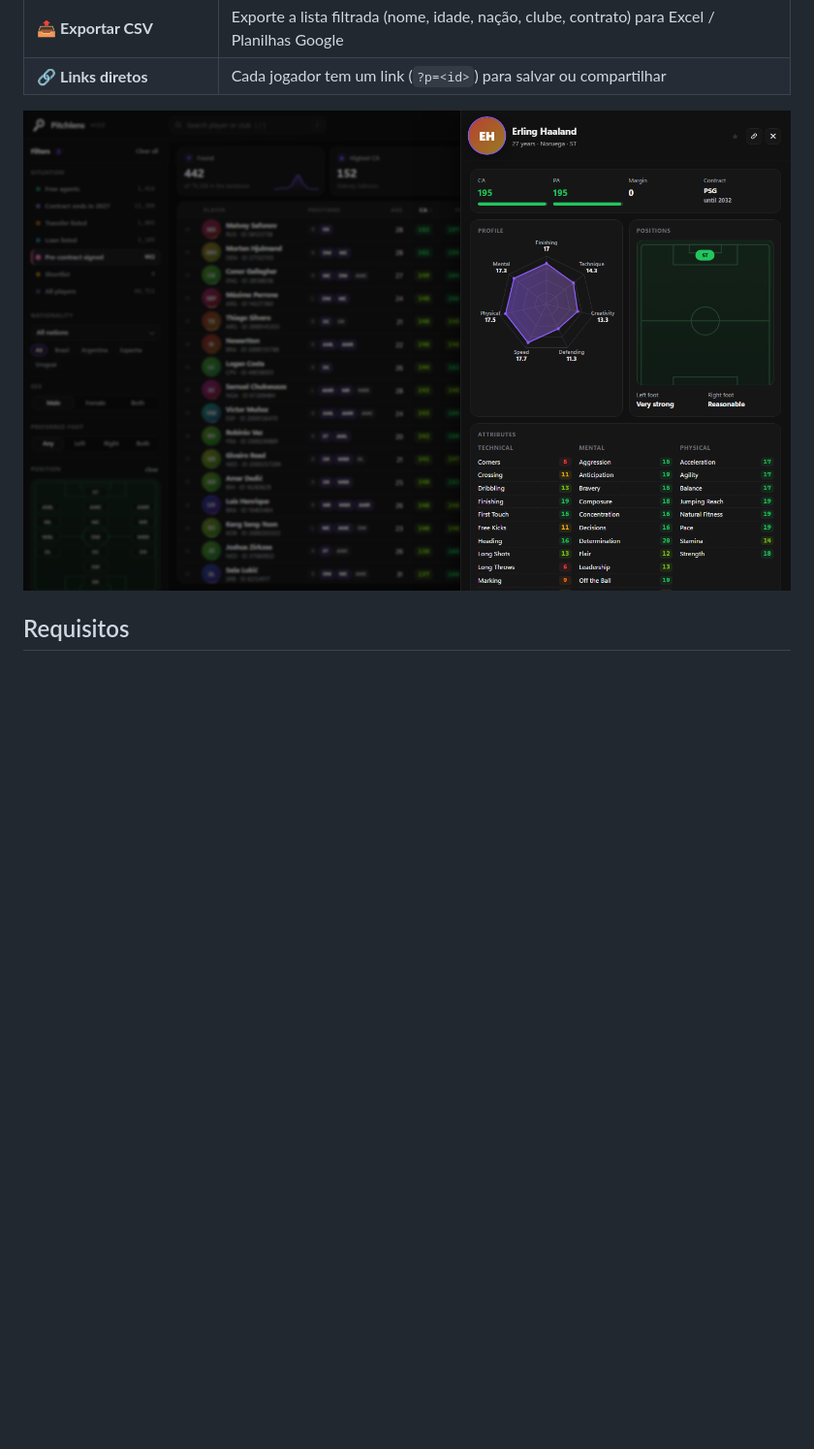
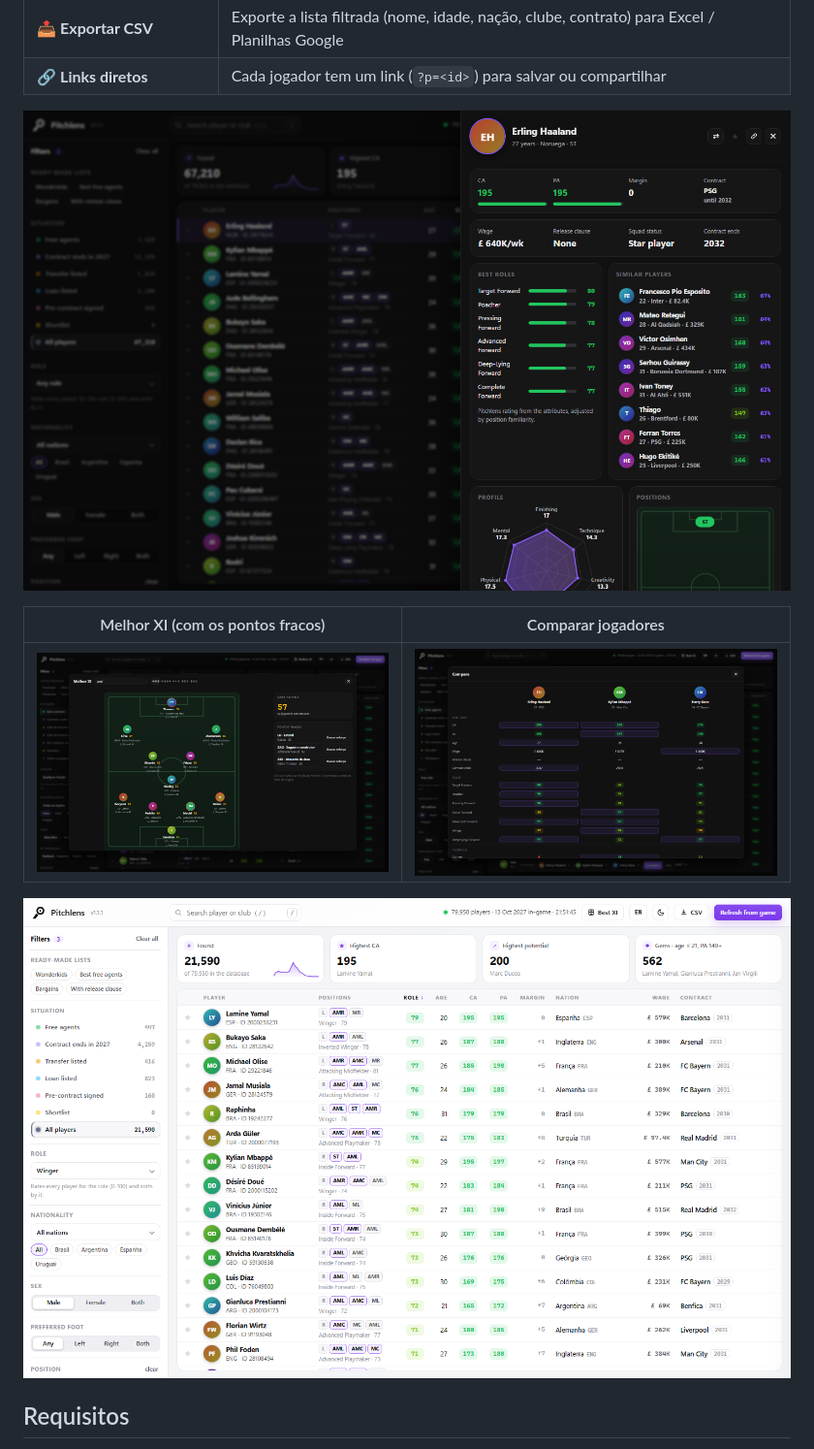
Before and after one commit to HerikR0drigues/pitchlens, a Markdown page: README.pt-BR.md, the part around the change. Shown at 97% size. Drawn GitHub-style; pictures changed too: docs/img/best-xi.png (added), docs/img/compare.png (added), docs/img/player-dark.png; blank space fills up the shorter version.

```diff
--- a/README.pt-BR.md
+++ b/README.pt-BR.md
@@ -58,6 +58,12 @@ e **não tem dependências**: só Python e o seu navegador.
 | 🔗 **Links diretos** | Cada jogador tem um link (`?p=<id>`) para salvar ou compartilhar |
 
 ![Ficha do jogador](docs/img/player-dark.png)
+
+| Melhor XI (com os pontos fracos) | Comparar jogadores |
+|---|---|
+| ![Melhor XI](docs/img/best-xi.png) | ![Comparar](docs/img/compare.png) |
+
+![Filtro por função: pontas, ordenados pela nota](docs/img/roles-light.png)
 
 ## Requisitos
 
```
Also changed, not shown: README.md (+6 -0 lines), docs/TECHNICAL.md (+15 -1 lines), docs/img/overview-dark.png, docs/img/overview-light.png, 7 other files.
